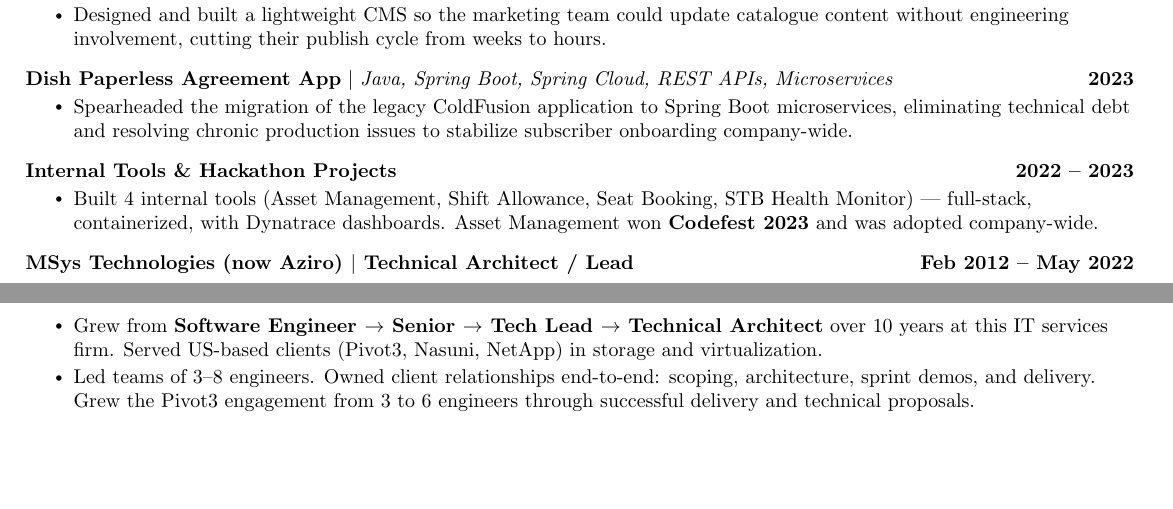
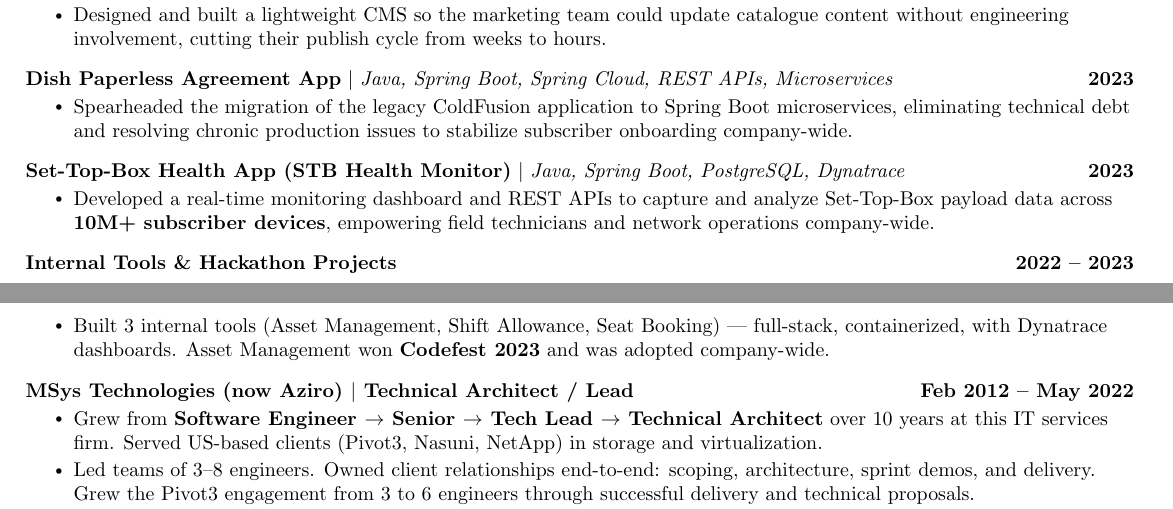
Before and after one commit to kvginnovate/old-resume, a LaTeX document (main.tex): two parts of pages 1 and 2 of 2, joined at a grey line, cut so that both start at the same text, the shorter picture padded with empty space. Compiled offline with pdfLaTeX.

Commit message:
refactor: isolate Set-Top-Box Health App as a standalone project in main.tex

```diff
--- a/main.tex
+++ b/main.tex
@@ -171,9 +171,16 @@
 
 \vspace{-13pt}
 \resumeProjectHeading
+  {\textbf{Set-Top-Box Health App (STB Health Monitor)} $|$ \emph{Java, Spring Boot, PostgreSQL, Dynatrace}}{2023}
+\resumeItemListStart
+\resumeItem{Developed a real-time monitoring dashboard and REST APIs to capture and analyze Set-Top-Box payload data across \textbf{10M+ subscriber devices}, empowering field technicians and network operations company-wide.}
+\resumeItemListEnd
+
+\vspace{-13pt}
+\resumeProjectHeading
   {\textbf{Internal Tools \& Hackathon Projects}}{2022 -- 2023}
 \resumeItemListStart
-\resumeItem{Built 4 internal tools (Asset Management, Shift Allowance, Seat Booking, STB Health Monitor) --- full-stack, containerized, with Dynatrace dashboards. Asset Management won \textbf{Codefest 2023} and was adopted company-wide.}
+\resumeItem{Built 3 internal tools (Asset Management, Shift Allowance, Seat Booking) --- full-stack, containerized, with Dynatrace dashboards. Asset Management won \textbf{Codefest 2023} and was adopted company-wide.}
 \resumeItemListEnd
 
 \vspace{-13pt}
```
